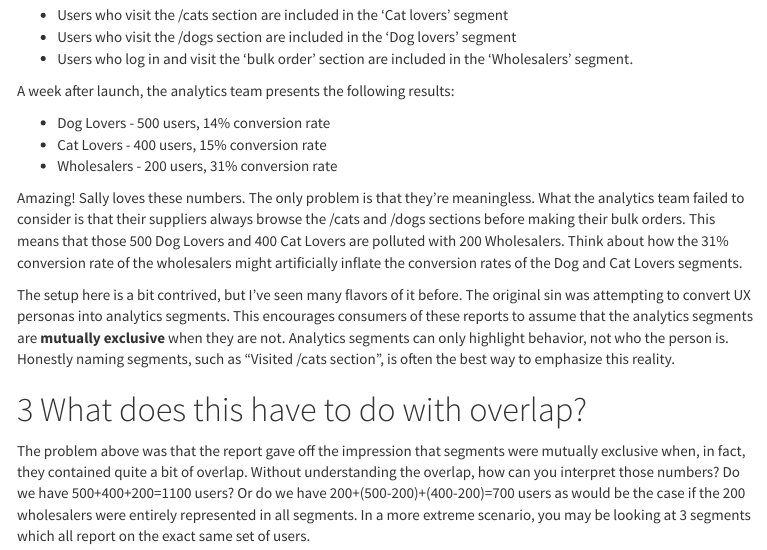
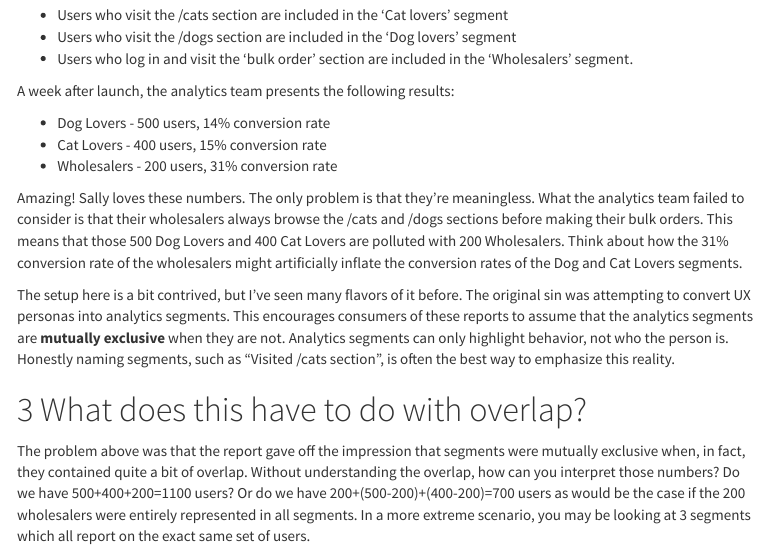
Before and after one commit to adamribaudo/R-Google-Analytics-Examples, an R Markdown document (GA-segment-overlap.Rmd): the page in a window 1100 px wide, from 750 px down. The pictures show the output file GA-segment-overlap.html that the author committed with the source, opened offline; menus at the side of the page are left out.

Commit message:
Fixing typo

```diff
--- a/GA-segment-overlap.Rmd
+++ b/GA-segment-overlap.Rmd
@@ -83,7 +83,7 @@ A week after launch, the analytics team presents the following results:
 - Cat Lovers - 400 users, 15% conversion rate
 - Wholesalers - 200 users, 31% conversion rate
 
-Amazing! Sally loves these numbers. The only problem is that they're meaningless. What the analytics team failed to consider is that their suppliers always browse the /cats and /dogs sections before making their bulk orders. This means that those 500 Dog Lovers and 400 Cat Lovers are polluted with 200 Wholesalers. Think about how the 31% conversion rate of the wholesalers might artificially inflate the conversion rates of the Dog and Cat Lovers segments.
+Amazing! Sally loves these numbers. The only problem is that they're meaningless. What the analytics team failed to consider is that their wholesalers always browse the /cats and /dogs sections before making their bulk orders. This means that those 500 Dog Lovers and 400 Cat Lovers are polluted with 200 Wholesalers. Think about how the 31% conversion rate of the wholesalers might artificially inflate the conversion rates of the Dog and Cat Lovers segments.
 
 The setup here is a bit contrived, but I've seen many flavors of it before. The original sin was attempting to convert UX personas into analytics segments. This encourages consumers of these reports to assume that the analytics segments are __mutually exclusive__ when they are not. Analytics segments can only highlight behavior, not who the person is. Honestly naming segments, such as "Visited /cats section", is often the best way to emphasize this reality.
 
```
Also changed, not shown: GA-segment-overlap.html.
